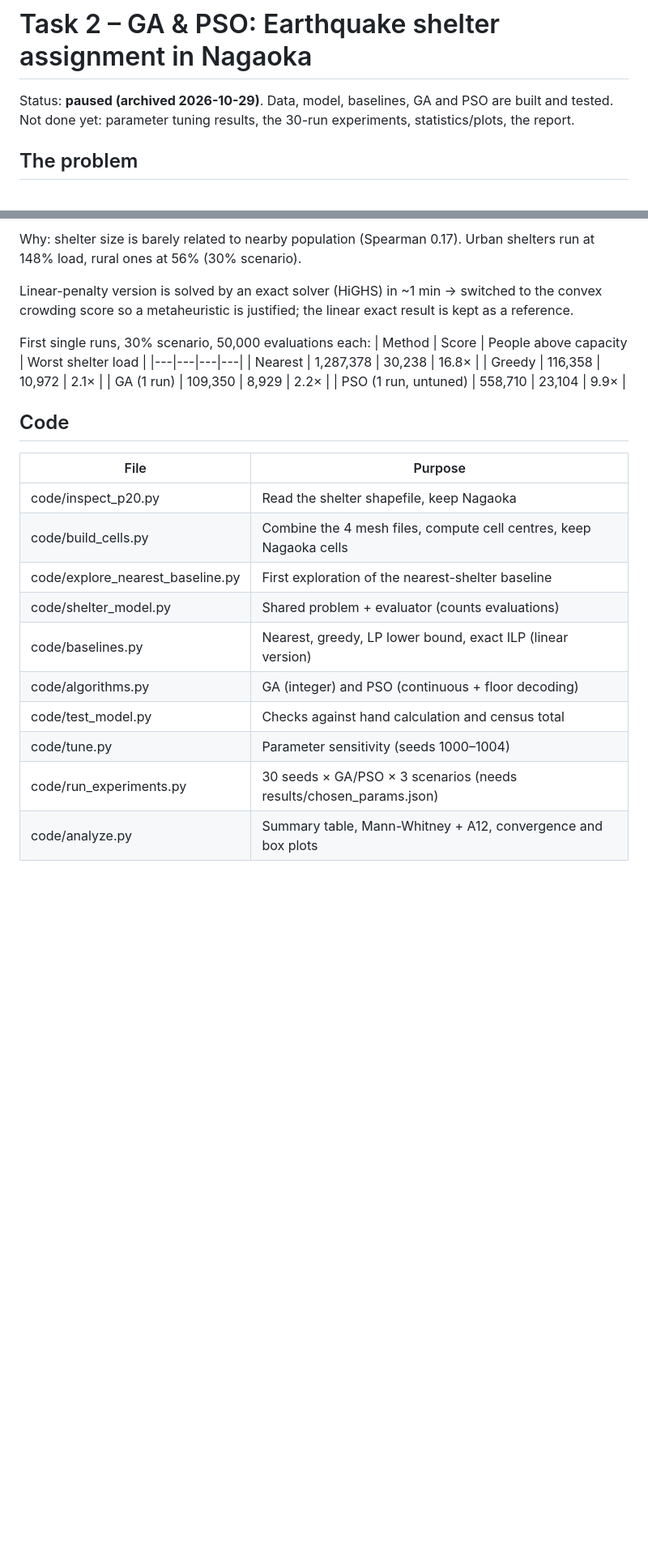
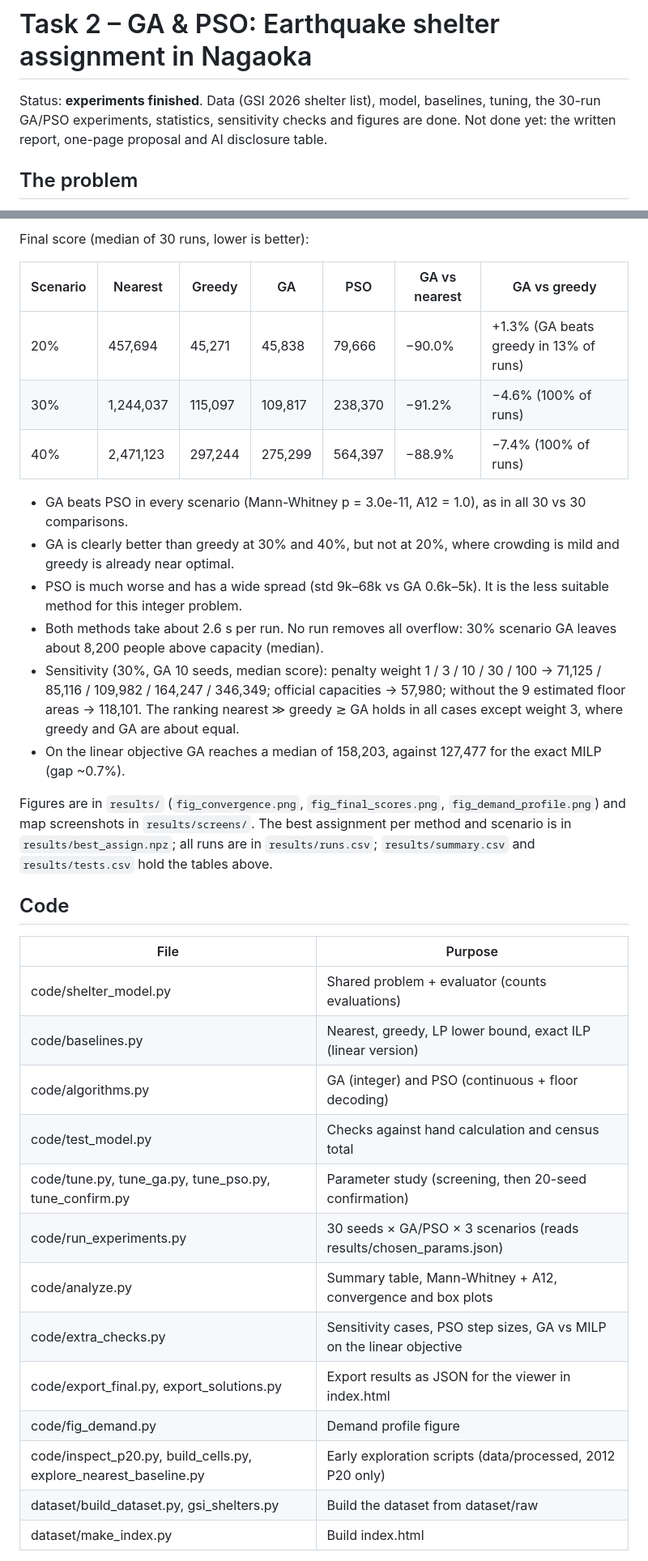
Before and after one commit to DasonTio/bio-inspired-computing-nagaoka-shelter, a Markdown page: README.md, 2 parts joined by grey strips. Shown at 81% size. Drawn GitHub-style; blank space fills up the shorter version.

```diff
--- a/README.md
+++ b/README.md
@@ -1,7 +1,8 @@
 # Task 2 – GA & PSO: Earthquake shelter assignment in Nagaoka
 
-Status: **paused (archived 2026-10-29)**. Data, model, baselines, GA and PSO are built and tested.
-Not done yet: parameter tuning results, the 30-run experiments, statistics/plots, the report.
+Status: **experiments finished**. Data (GSI 2026 shelter list), model, baselines, tuning, the 30-run
+GA/PSO experiments, statistics, sensitivity checks and figures are done.
+Not done yet: the written report, one-page proposal and AI disclosure table.
 
 ## The problem
 After a large earthquake, assign the evacuees of each populated 500 m cell in Nagaoka to one
@@ -42,29 +69,38 @@ Nearest-shelter rule (current practice), capacity at 3.5 m²:
 
-Why: shelter size is barely related to nearby population (Spearman 0.17). Urban shelters run at 148% load,
-rural ones at 56% (30% scenario).
+Final score (median of 30 runs, lower is better):
 
-Linear-penalty version is solved by an exact solver (HiGHS) in ~1 min → switched to the convex crowding
-score so a metaheuristic is justified; the linear exact result is kept as a reference.
+| Scenario | Nearest | Greedy | GA | PSO | GA vs nearest | GA vs greedy |
+|---|---|---|---|---|---|---|
+| 20% | 457,694 | 45,271 | 45,838 | 79,666 | −90.0% | +1.3% (GA beats greedy in 13% of runs) |
+| 30% | 1,244,037 | 115,097 | 109,817 | 238,370 | −91.2% | −4.6% (100% of runs) |
+| 40% | 2,471,123 | 297,244 | 275,299 | 564,397 | −88.9% | −7.4% (100% of runs) |
 
-First single runs, 30% scenario, 50,000 evaluations each:
-| Method | Score | People above capacity | Worst shelter load |
-|---|---|---|---|
-| Nearest | 1,287,378 | 30,238 | 16.8× |
-| Greedy | 116,358 | 10,972 | 2.1× |
-| GA (1 run) | 109,350 | 8,929 | 2.2× |
-| PSO (1 run, untuned) | 558,710 | 23,104 | 9.9× |
+- GA beats PSO in every scenario (Mann-Whitney p = 3.0e-11, A12 = 1.0), as in all 30 vs 30 comparisons.
+- GA is clearly better than greedy at 30% and 40%, but not at 20%, where crowding is mild and greedy is already near optimal.
+- PSO is much worse and has a wide spread (std 9k–68k vs GA 0.6k–5k). It is the less suitable method for this integer problem.
+- Both methods take about 2.6 s per run. No run removes all overflow: 30% scenario GA leaves about 8,200 people above capacity (median).
+- Sensitivity (30%, GA 10 seeds, median score): penalty weight 1 / 3 / 10 / 30 / 100 → 71,125 / 85,116 / 109,982 / 164,247 / 346,349;
+  official capacities → 57,980; without the 9 estimated floor areas → 118,101. The ranking nearest ≫ greedy ≳ GA holds in all cases
+  except weight 3, where greedy and GA are about equal.
+- On the linear objective GA reaches a median of 158,203, against 127,477 for the exact MILP (gap ~0.7%).
+
+Figures are in `results/` (`fig_convergence.png`, `fig_final_scores.png`, `fig_demand_profile.png`) and map screenshots in `results/screens/`.
+The best assignment per method and scenario is in `results/best_assign.npz`; all runs are in `results/runs.csv`; `results/summary.csv` and `results/tests.csv` hold the tables above.
 
 ## Code
 | File | Purpose |
 |---|---|
-| code/inspect_p20.py | Read the shelter shapefile, keep Nagaoka |
-| code/build_cells.py | Combine the 4 mesh files, compute cell centres, keep Nagaoka cells |
-| code/explore_nearest_baseline.py | First exploration of the nearest-shelter baseline |
 | code/shelter_model.py | Shared problem + evaluator (counts evaluations) |
 | code/baselines.py | Nearest, greedy, LP lower bound, exact ILP (linear version) |
 | code/algorithms.py | GA (integer) and PSO (continuous + floor decoding) |
 | code/test_model.py | Checks against hand calculation and census total |
-| code/tune.py | Parameter sensitivity (seeds 1000–1004) |
-| code/run_experiments.py | 30 seeds × GA/PSO × 3 scenarios (needs results/chosen_params.json) |
+| code/tune.py, tune_ga.py, tune_pso.py, tune_confirm.py | Parameter study (screening, then 20-seed confirmation) |
+| code/run_experiments.py | 30 seeds × GA/PSO × 3 scenarios (reads results/chosen_params.json) |
 | code/analyze.py | Summary table, Mann-Whitney + A12, convergence and box plots |
+| code/extra_checks.py | Sensitivity cases, PSO step sizes, GA vs MILP on the linear objective |
+| code/export_final.py, export_solutions.py | Export results as JSON for the viewer in index.html |
+| code/fig_demand.py | Demand profile figure |
+| code/inspect_p20.py, build_cells.py, explore_nearest_baseline.py | Early exploration scripts (data/processed, 2012 P20 only) |
+| dataset/build_dataset.py, gsi_shelters.py | Build the dataset from dataset/raw |
+| dataset/make_index.py | Build index.html |
 
```
Also changed, not shown: other parts of README.md (+66 -25 lines).
